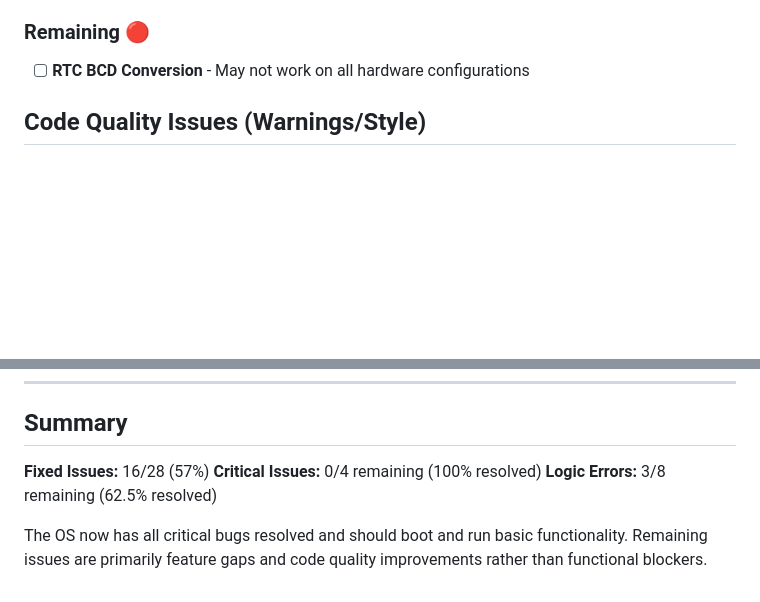
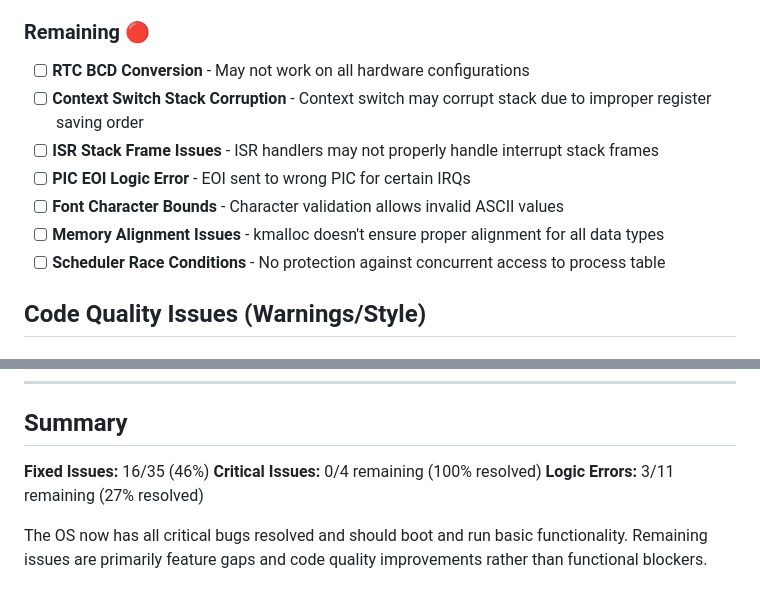
Before and after one commit to urmoit/GamerOS, a Markdown page: currentbugs.md, 2 parts joined by grey strips. Drawn GitHub-style; blank space fills up the shorter version.

Commit message:
Update currentbugs.md to reflect new remaining issues and bug statistics
Added several new remaining issues related to context switch stack corruption, ISR stack frame handling, PIC EOI logic errors, font character bounds, memory alignment, and scheduler race conditions. Updated the summary section to reflect the current status of fixed issues and logic errors, indicating a shift in focus from critical bugs to feature gaps and code quality improvements.

```diff
--- a/currentbugs.md
+++ b/currentbugs.md
@@ -24,6 +24,12 @@ None currently critical
 
 ### Remaining 🔴
 - [ ] **RTC BCD Conversion** - May not work on all hardware configurations
+- [ ] **Context Switch Stack Corruption** - Context switch may corrupt stack due to improper register saving order
+- [ ] **ISR Stack Frame Issues** - ISR handlers may not properly handle interrupt stack frames
+- [ ] **PIC EOI Logic Error** - EOI sent to wrong PIC for certain IRQs
+- [ ] **Font Character Bounds** - Character validation allows invalid ASCII values
+- [ ] **Memory Alignment Issues** - kmalloc doesn't ensure proper alignment for all data types
+- [ ] **Scheduler Race Conditions** - No protection against concurrent access to process table
 
 ## Code Quality Issues (Warnings/Style)
 
@@ -98,8 +104,8 @@ None
 
 ## Summary
 
-**Fixed Issues:** 16/28 (57%)
+**Fixed Issues:** 16/35 (46%)
 **Critical Issues:** 0/4 remaining (100% resolved)
-**Logic Errors:** 3/8 remaining (62.5% resolved)
+**Logic Errors:** 3/11 remaining (27% resolved)
 
 The OS now has all critical bugs resolved and should boot and run basic functionality. Remaining issues are primarily feature gaps and code quality improvements rather than functional blockers.
```
